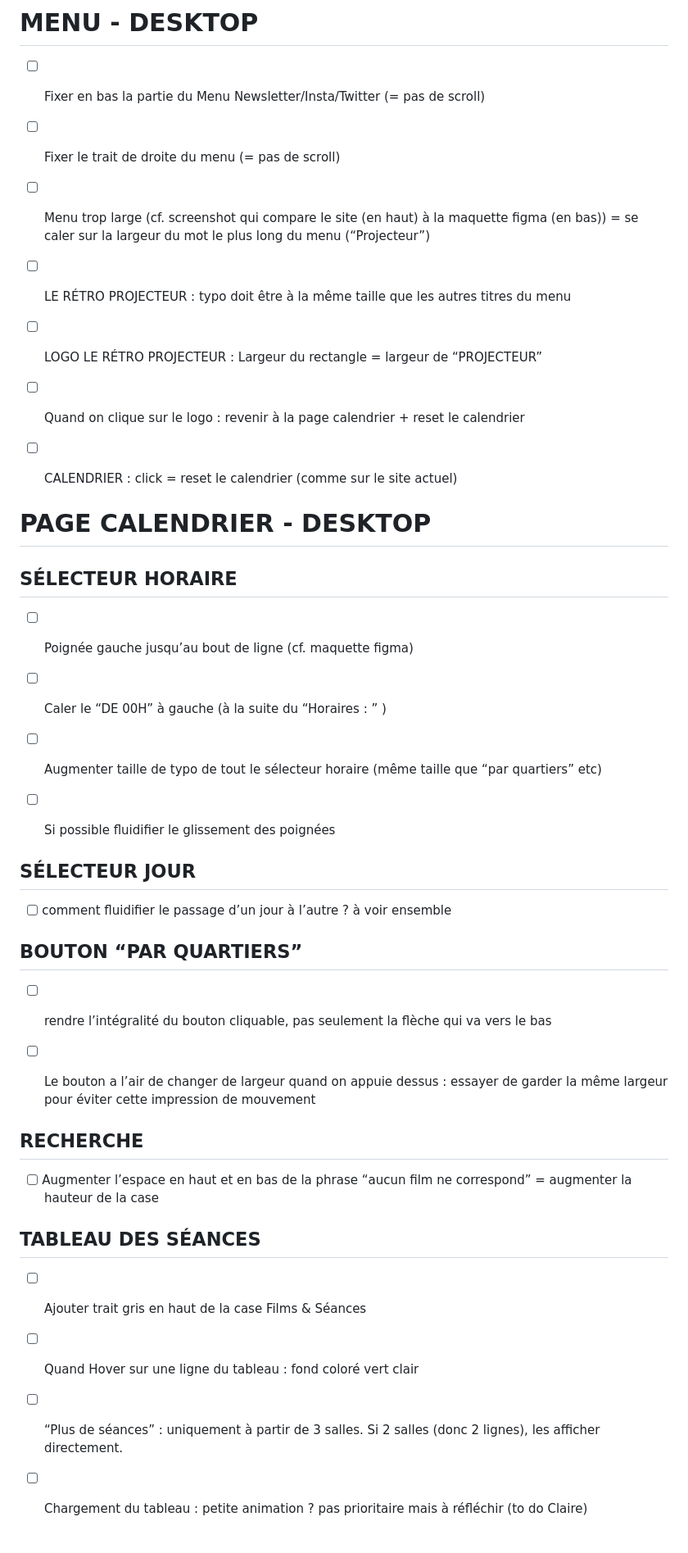
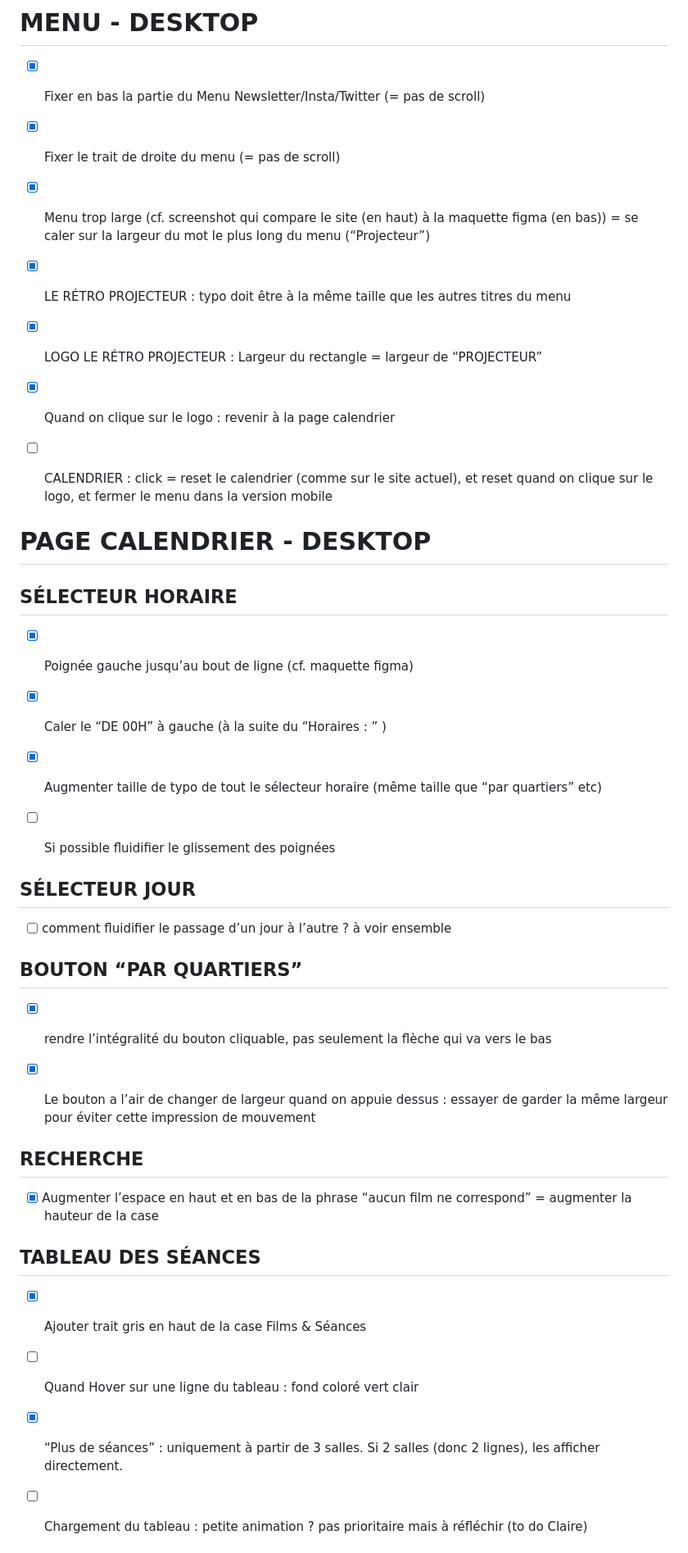
Before and after one commit to LeRetroProjecteur/website, a Markdown page: DESIGN.md, the part around the change printed below. Shown: that part at 82% size. Drawn GitHub-style.

Commit message:
Mark done

```diff
--- a/DESIGN.md
+++ b/DESIGN.md
@@ -1,28 +1,28 @@
 # MENU - DESKTOP
 
-- [ ] Fixer en bas la partie du Menu Newsletter/Insta/Twitter (= pas de scroll)
+- [x] Fixer en bas la partie du Menu Newsletter/Insta/Twitter (= pas de scroll)
 
-- [ ] Fixer le trait de droite du menu (= pas de scroll)
+- [x] Fixer le trait de droite du menu (= pas de scroll)
 
-- [ ] Menu trop large (cf. screenshot qui compare le site (en haut) à la maquette figma (en bas)) = se caler sur la largeur du mot le plus long du menu (“Projecteur”)
+- [x] Menu trop large (cf. screenshot qui compare le site (en haut) à la maquette figma (en bas)) = se caler sur la largeur du mot le plus long du menu (“Projecteur”)
 
-- [ ] LE RÉTRO PROJECTEUR : typo doit être à la même taille que les autres titres du menu
+- [x] LE RÉTRO PROJECTEUR : typo doit être à la même taille que les autres titres du menu
 
-- [ ] LOGO LE RÉTRO PROJECTEUR : Largeur du rectangle = largeur de “PROJECTEUR”
+- [x] LOGO LE RÉTRO PROJECTEUR : Largeur du rectangle = largeur de “PROJECTEUR”
 
-- [ ] Quand on clique sur le logo : revenir à la page calendrier + reset le calendrier
+- [x] Quand on clique sur le logo : revenir à la page calendrier
 
-- [ ] CALENDRIER : click = reset le calendrier (comme sur le site actuel)
+- [ ] CALENDRIER : click = reset le calendrier (comme sur le site actuel), et reset quand on clique sur le logo, et fermer le menu dans la version mobile
 
 # PAGE CALENDRIER - DESKTOP
 
 ## SÉLECTEUR HORAIRE
 
-- [ ] Poignée gauche jusqu’au bout de ligne (cf. maquette figma)
+- [x] Poignée gauche jusqu’au bout de ligne (cf. maquette figma)
 
-- [ ] Caler le “DE 00H” à gauche (à la suite du “Horaires : ” )
+- [x] Caler le “DE 00H” à gauche (à la suite du “Horaires : ” )
 
-- [ ] Augmenter taille de typo de tout le sélecteur horaire (même taille que “par quartiers” etc)
+- [x] Augmenter taille de typo de tout le sélecteur horaire (même taille que “par quartiers” etc)
 
 - [ ] Si possible fluidifier le glissement des poignées
 
@@ -32,21 +32,21 @@
 
 ## BOUTON “PAR QUARTIERS”
 
-- [ ] rendre l’intégralité du bouton cliquable, pas seulement la flèche qui va vers le bas
+- [x] rendre l’intégralité du bouton cliquable, pas seulement la flèche qui va vers le bas
 
-- [ ] Le bouton a l’air de changer de largeur quand on appuie dessus : essayer de garder la même largeur pour éviter cette impression de mouvement
+- [x] Le bouton a l’air de changer de largeur quand on appuie dessus : essayer de garder la même largeur pour éviter cette impression de mouvement
 
 ## RECHERCHE
 
-- [ ] Augmenter l’espace en haut et en bas de la phrase “aucun film ne correspond” = augmenter la hauteur de la case
+- [x] Augmenter l’espace en haut et en bas de la phrase “aucun film ne correspond” = augmenter la hauteur de la case
 
 ## TABLEAU DES SÉANCES
 
-- [ ] Ajouter trait gris en haut de la case Films & Séances
+- [x] Ajouter trait gris en haut de la case Films & Séances
 
 - [ ] Quand Hover sur une ligne du tableau : fond coloré vert clair
 
-- [ ] “Plus de séances” : uniquement à partir de 3 salles. Si 2 salles (donc 2 lignes), les afficher directement.
+- [x] “Plus de séances” : uniquement à partir de 3 salles. Si 2 salles (donc 2 lignes), les afficher directement.
 
 - [ ] Chargement du tableau : petite animation ? pas prioritaire mais à réfléchir (to do Claire)
 
```
Also changed, not shown: other parts of DESIGN.md (+6 -6 lines).
